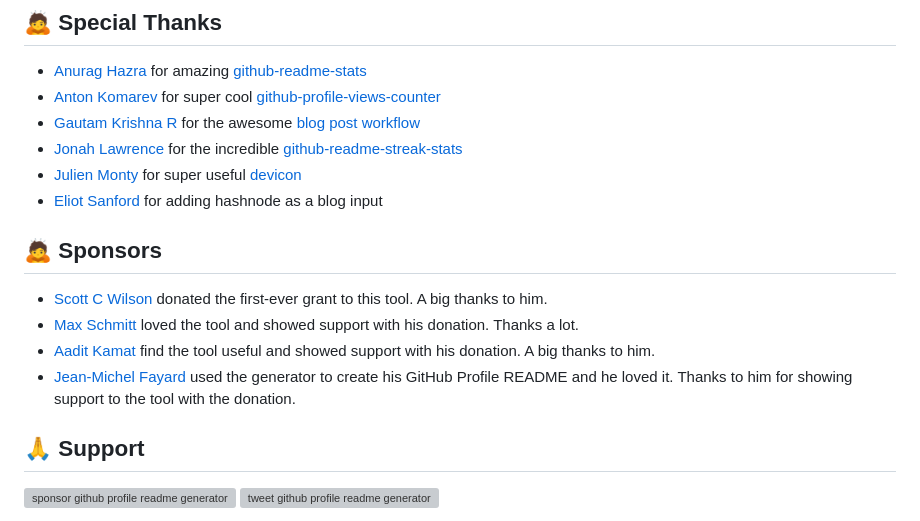
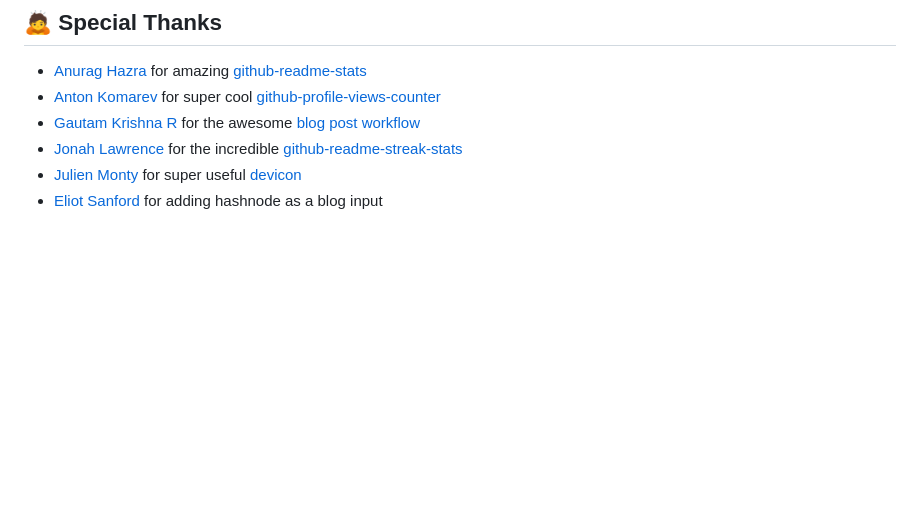
Before and after one commit to Shotbylu/ReadMe-Generator, a Markdown page: README.md, the part around one of its changes. Rendered like a GitHub page; blank space fills up the shorter version; grey boxes are pictures that could not be loaded.

```diff
--- a/README.md
+++ b/README.md
@@ -139,21 +139,3 @@ Please read [`CONTRIBUTING`](CONTRIBUTING.md) for details on our [`CODE OF CONDU
 - [Jonah Lawrence](https://github.com/DenverCoder1) for the incredible [github-readme-streak-stats](https://github.com/DenverCoder1/github-readme-streak-stats)
 - [Julien Monty](https://github.com/konpa) for super useful [devicon](https://github.com/konpa/devicon)
 - [Eliot Sanford](https://github.com/techieeliot) for adding hashnode as a blog input
-
-## 🙇 Sponsors
-
-- [Scott C Wilson](https://github.com/scottcwilson) donated the first-ever grant to this tool. A big thanks to him.
-- [Max Schmitt](https://github.com/mxschmitt) loved the tool and showed support with his donation. Thanks a lot.
-- [Aadit Kamat](https://github.com/aaditkamat) find the tool useful and showed support with his donation. A big thanks to him.
-- [Jean-Michel Fayard](https://github.com/jmfayard) used the generator to create his GitHub Profile README and he loved it. Thanks to him for showing support to the tool with the donation.
-
-## 🙏 Support
-
-<p align="left">
-<a href="https://www.paypal.me/rahuldkjain/10"><img src="https://ionicabizau.github.io/badges/paypal.svg" alt="sponsor github profile readme generator"/>
-</a>
-<a href="https://twitter.com/intent/tweet?text=Wow:&url=https%3A%2F%2Frahuldkjain.github.io%2Fgithub-profile-readme-generator">
-<img src="https://img.shields.io/twitter/url?style=social&url=https%3A%2F%2Frahuldkjain.github.io%2Fgithub-profile-readme-generator" alt="tweet github profile readme generator"/>
-</a>
-</p>
-
```
Also changed, not shown: other parts of README.md (+0 -10 lines).
